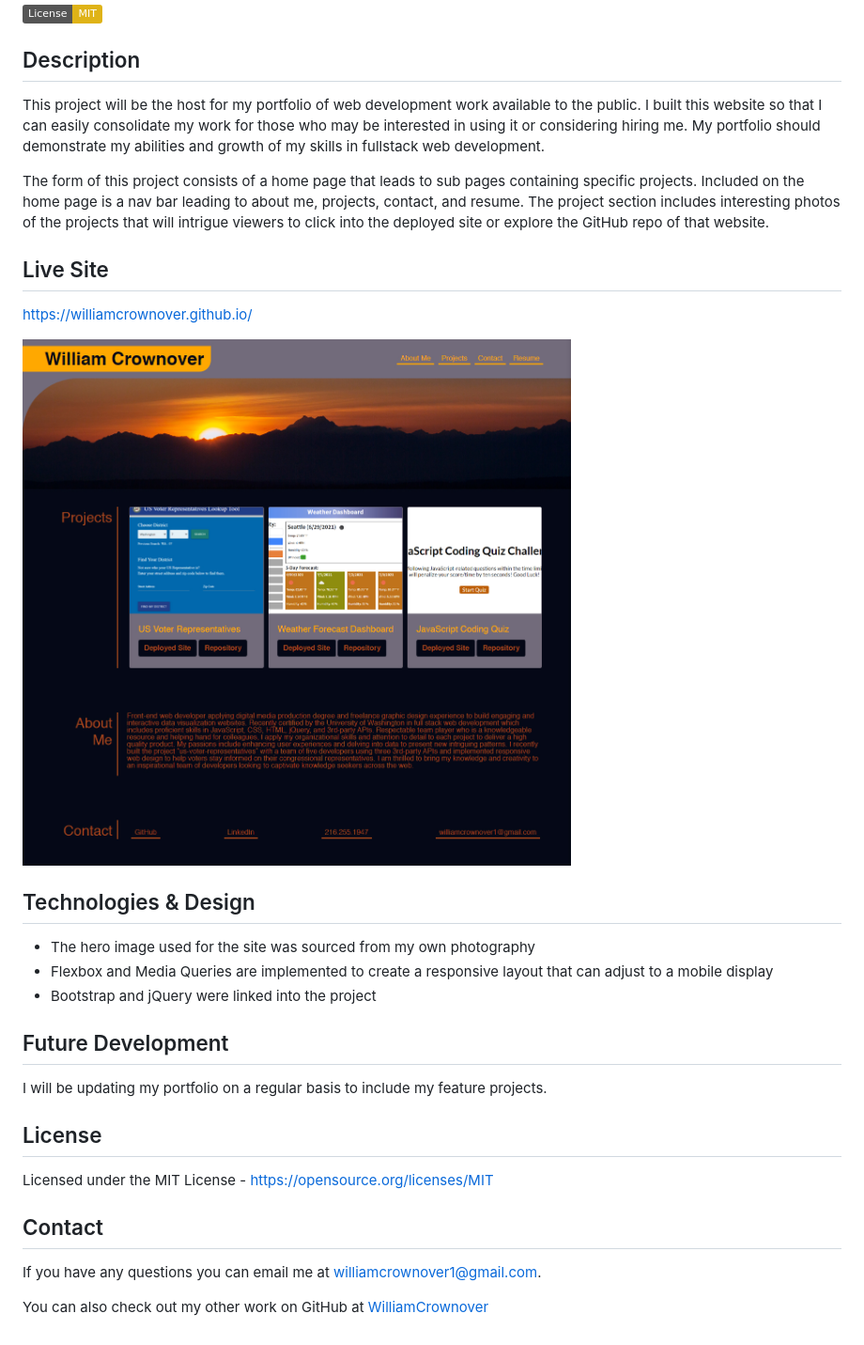
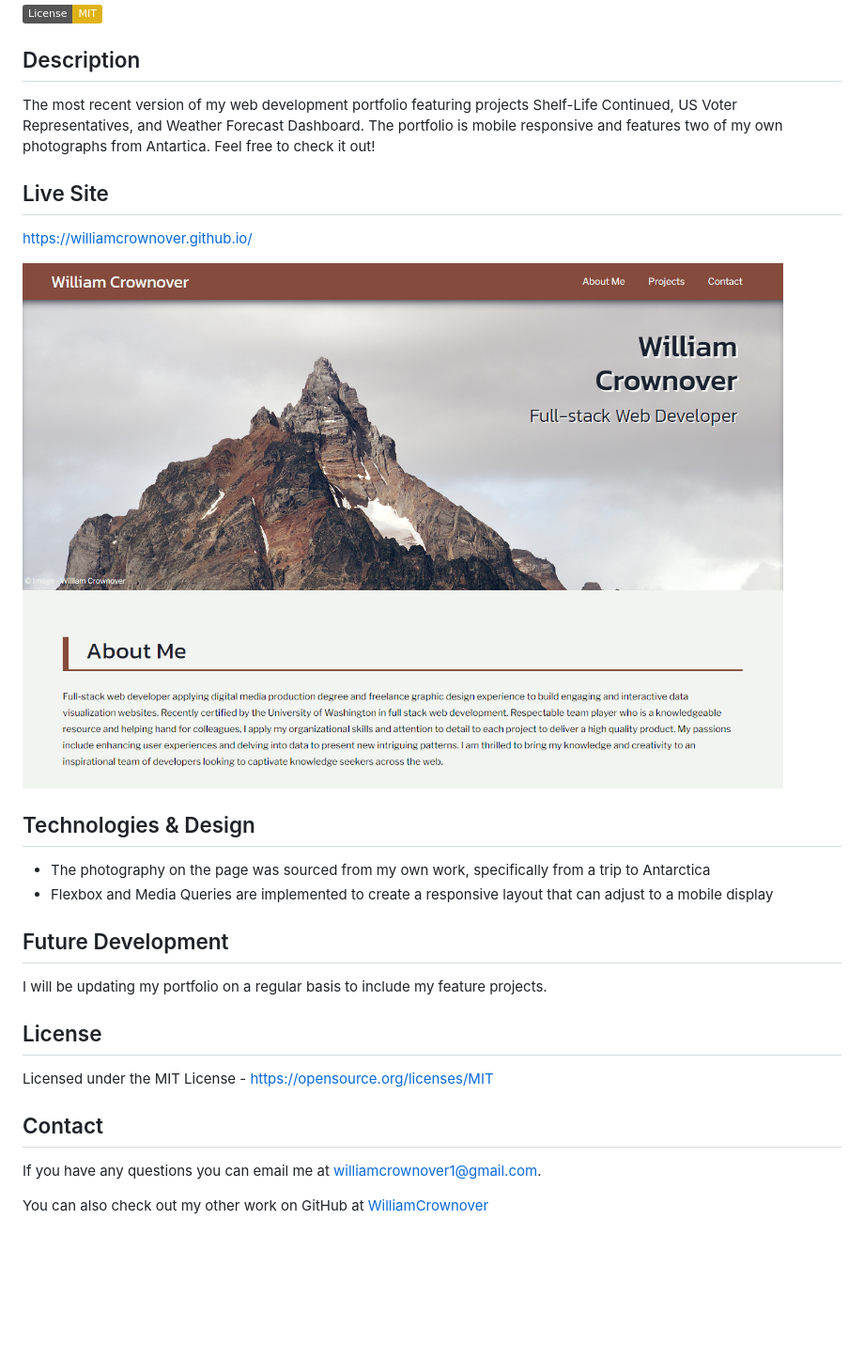
Before and after one commit to WilliamCrownover/williamcrownover.github.io, a Markdown page: README.md, the part around the change. Shown: that part at 94% size. Rendered like a GitHub page; pictures changed too: Assets/images/portfolio-screenshot_v3.jpg (added); badges without logos; blank space fills up the shorter version.

Commit message:
Updated README content

```diff
--- a/README.md
+++ b/README.md
@@ -4,21 +4,18 @@
 
 ## Description
 
-This project will be the host for my portfolio of web development work available to the public. I built this website so that I can easily consolidate my work for those who may be interested in using it or considering hiring me. My portfolio should demonstrate my abilities and growth of my skills in fullstack web development.
-
-The form of this project consists of a home page that leads to sub pages containing specific projects. Included on the home page is a nav bar leading to about me, projects, contact, and resume. The project section includes interesting photos of the projects that will intrigue viewers to click into the deployed site or explore the GitHub repo of that website.
+The most recent version of my web development portfolio featuring projects Shelf-Life Continued, US Voter Representatives, and Weather Forecast Dashboard. The portfolio is mobile responsive and features two of my own photographs from Antartica. Feel free to check it out!
 
 ## Live Site
 
 https://williamcrownover.github.io/
 
-![Portfolio Website Screenshot](./Assets/images/portfolio-screenshot.jpg)
+<img src="./Assets/images/portfolio-screenshot_v3.jpg" width="1200" alt="Screenshot of portfolio"/>
 
 ## Technologies & Design
 
-- The hero image used for the site was sourced from my own photography
+- The photography on the page was sourced from my own work, specifically from a trip to Antarctica
 - Flexbox and Media Queries are implemented to create a responsive layout that can adjust to a mobile display
-- Bootstrap and jQuery were linked into the project
 
 ## Future Development
 I will be updating my portfolio on a regular basis to include my feature projects.
@@ -27,8 +24,6 @@ I will be updating my portfolio on a regular basis to include my feature project
 Licensed under the MIT License - https://opensource.org/licenses/MIT
 
 ## Contact
-
 If you have any questions you can email me at williamcrownover1@gmail.com.
 
-
 You can also check out my other work on GitHub at [WilliamCrownover](https://github.com/WilliamCrownover)
```
